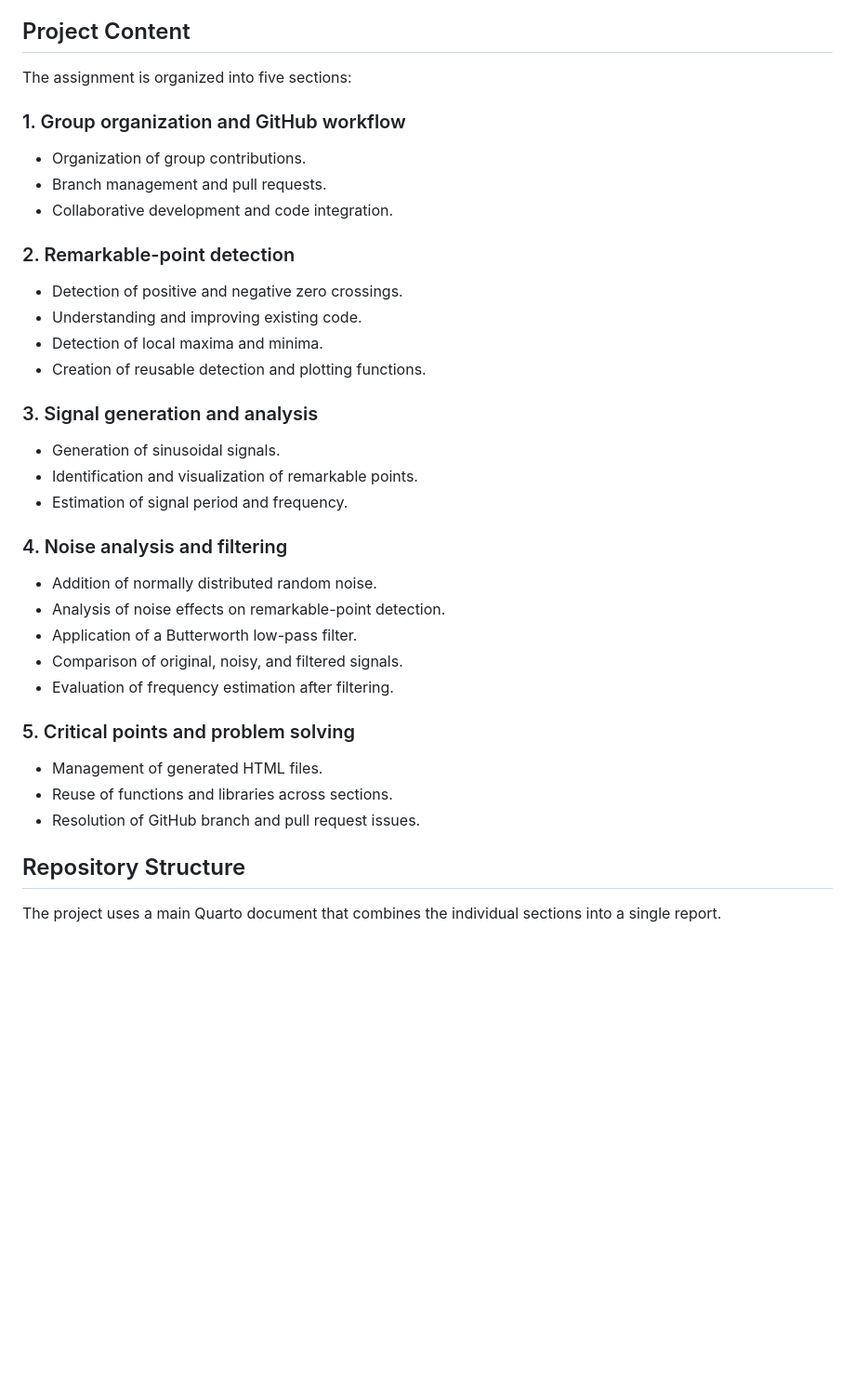
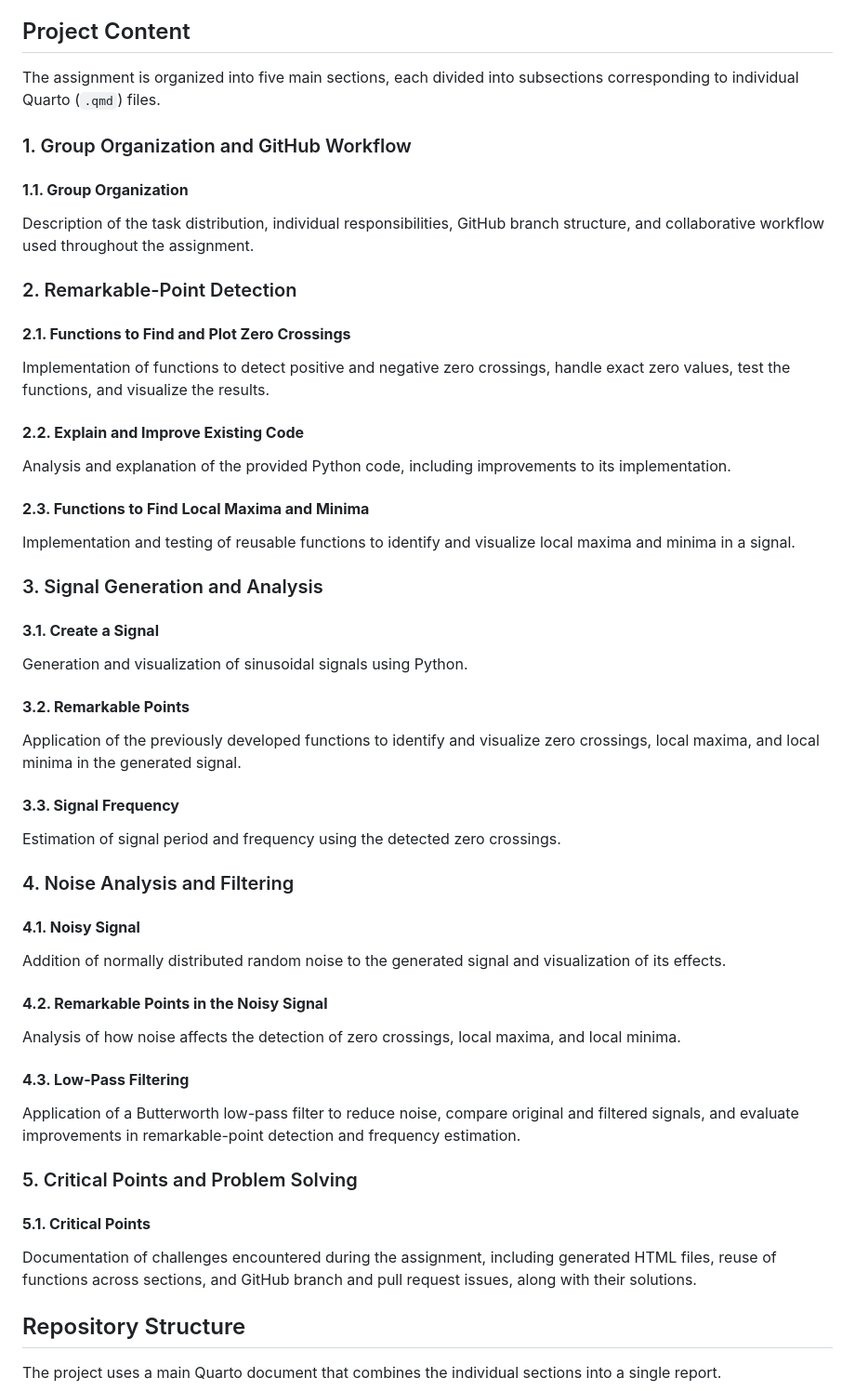
Before and after one commit to jenniferhoumard/IEAP-Python-Series03-Group, a Markdown page: README.md, the part around the change. Shown at 93% size. Rendered like a GitHub page; blank space fills up the shorter version.

Commit message:
Update README
Updated section titles and descriptions for clarity and consistency.

```diff
--- a/README.md
+++ b/README.md
@@ -12,35 +12,39 @@ The project also introduces collaborative development using **Git and GitHub**,
 
 ## Project Content
 
-The assignment is organized into five sections:
+The assignment is organized into five main sections, each divided into subsections corresponding to individual Quarto (`.qmd`) files.
 
-### 1. Group organization and GitHub workflow
-- Organization of group contributions.
-- Branch management and pull requests.
-- Collaborative development and code integration.
+### 1. Group Organization and GitHub Workflow
+#### **1.1. Group Organization**
+Description of the task distribution, individual responsibilities, GitHub branch structure, and collaborative workflow used throughout the assignment.
 
-### 2. Remarkable-point detection
-- Detection of positive and negative zero crossings.
-- Understanding and improving existing code.
-- Detection of local maxima and minima.
-- Creation of reusable detection and plotting functions.
+### 2. Remarkable-Point Detection
+#### **2.1. Functions to Find and Plot Zero Crossings**
+Implementation of functions to detect positive and negative zero crossings, handle exact zero values, test the functions, and visualize the results.
+#### **2.2. Explain and Improve Existing Code**
+Analysis and explanation of the provided Python code, including improvements to its implementation.
+#### **2.3. Functions to Find Local Maxima and Minima**
+Implementation and testing of reusable functions to identify and visualize local maxima and minima in a signal.
 
-### 3. Signal generation and analysis
-- Generation of sinusoidal signals.
-- Identification and visualization of remarkable points.
-- Estimation of signal period and frequency.
+### 3. Signal Generation and Analysis
+#### **3.1. Create a Signal**
+Generation and visualization of sinusoidal signals using Python.
+#### **3.2. Remarkable Points**
+Application of the previously developed functions to identify and visualize zero crossings, local maxima, and local minima in the generated signal.
+#### **3.3. Signal Frequency**
+Estimation of signal period and frequency using the detected zero crossings.
 
-### 4. Noise analysis and filtering
-- Addition of normally distributed random noise.
-- Analysis of noise effects on remarkable-point detection.
-- Application of a Butterworth low-pass filter.
-- Comparison of original, noisy, and filtered signals.
-- Evaluation of frequency estimation after filtering.
+### 4. Noise Analysis and Filtering
+#### **4.1. Noisy Signal**
+Addition of normally distributed random noise to the generated signal and visualization of its effects.
+#### **4.2. Remarkable Points in the Noisy Signal**
+Analysis of how noise affects the detection of zero crossings, local maxima, and local minima.
+#### **4.3. Low-Pass Filtering**
+Application of a Butterworth low-pass filter to reduce noise, compare original and filtered signals, and evaluate improvements in remarkable-point detection and frequency estimation.
 
-### 5. Critical points and problem solving
-- Management of generated HTML files.
-- Reuse of functions and libraries across sections.
-- Resolution of GitHub branch and pull request issues.
+### 5. Critical Points and Problem Solving
+#### **5.1. Critical Points**
+Documentation of challenges encountered during the assignment, including generated HTML files, reuse of functions across sections, and GitHub branch and pull request issues, along with their solutions.
 
 ## Repository Structure
 
```
